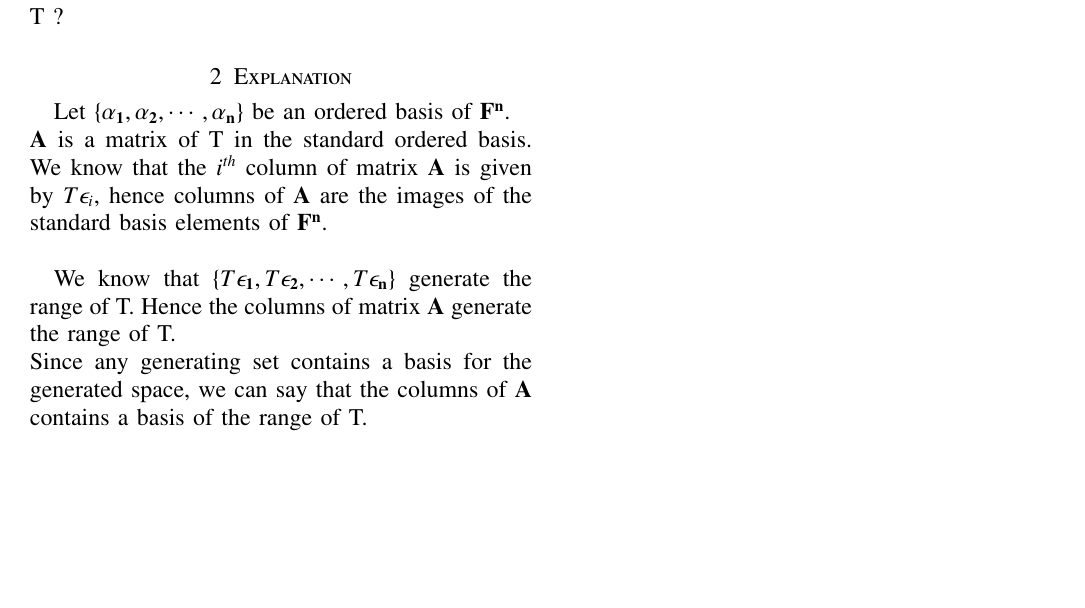
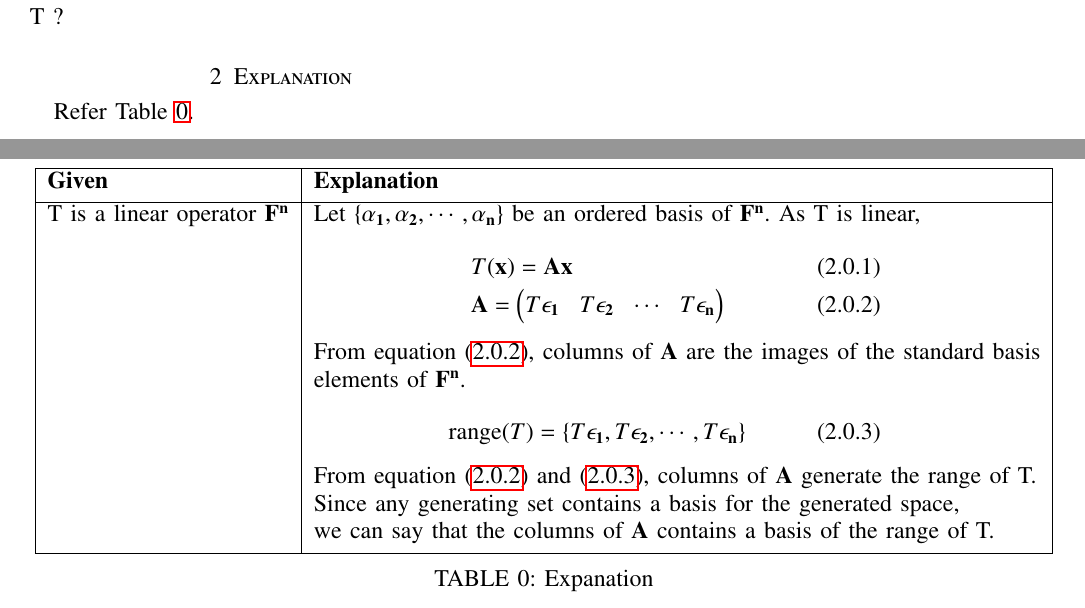
Before and after one commit to harshachinta/EE5609-Matrix-Theory, a LaTeX problem sheet (Assignments/Assignment17/assignment17.tex): part of the page before the commit and two parts of pages 1 and 2 of 2 after it, the two joined at a grey line, cut so that both start at the same text, the shorter picture padded with empty space. Compiled offline with pdfLaTeX.

Commit message:
Update assignment17.tex

```diff
--- a/Assignments/Assignment17/assignment17.tex
+++ b/Assignments/Assignment17/assignment17.tex
@@ -46,6 +46,7 @@
 \usepackage{chngcntr}
 
 \DeclareMathOperator*{\Res}{Res}
+\DeclareMathOperator{\range}{range}
 
 \renewcommand\thesection{\arabic{section}}
 \renewcommand\thesubsection{\thesection.\arabic{subsection}}
@@ -157,9 +158,28 @@ https://github.com/harshachinta/EE5609-Matrix-Theory/tree/master/Assignments/Ass
 Let T be a linear operator on $\vec{F^n}$, let $\vec{A}$ be the matrix of T in the standard ordered basis for $\vec{F^n}$, and let W be the subspace of $\vec{F^n}$ spanned by the column vectors of $\vec{A}$. What does W have to do with T ?
 
 \section{Explanation}
-Let $\{\vec{\alpha_1}, \vec{\alpha_2}, \cdots, \vec{\alpha_n}\}$ be an ordered basis of $\vec{F^n}$.\\
-$\vec{A}$ is a matrix of T in the standard ordered basis. We know that the $i^{th}$ column of matrix $\vec{A}$ is given by $T\epsilon_i$, hence columns of $\vec{A}$ are the images of the standard basis elements of $\vec{F^n}$.\\
+Refer Table \ref{table:1}.
 
-We know that $\{T\vec{\epsilon_1}, T\vec{\epsilon_2}, \cdots, T\vec{\epsilon_n}\}$ generate the range of T. Hence the columns of matrix $\vec{A}$ generate the range of T.\\
-Since any generating set contains a basis for the generated space, we can say that the columns of $\vec{A}$ contains a basis of the range of T.
-\\\end{document}
+
+\begin{table*}[ht!]
+\begin{center}
+\begin{tabular}{|l|l|}
+\hline
+\textbf{Given} & \textbf{Explanation} \\[0.5ex]
+\hline
+\text{T is a linear operator $\vec{F^n}$} &
+\text{Let $\{\vec{\alpha_1}, \vec{\alpha_2}, \cdots, \vec{\alpha_n}\}$ be an ordered basis of $\vec{F^n}$. As T is linear,}\\
+& \parbox{10cm}{\begin{align}
+    &T(\vec{x}) = \vec{Ax}\\
+    &\vec{A} = \myvec{T\vec{\epsilon_1}&T\vec{\epsilon_2}&\cdots&T\vec{\epsilon_n}} \label{eq:eq1}
+\end{align}} \\
+& From equation \eqref{eq:eq1}, columns of $\vec{A}$ are the images of the standard basis \\ &elements of $\vec{F^n}$.\\
+& \parbox{10cm}{\begin{align}
+    \range(T) = \{T\vec{\epsilon_1}, T\vec{\epsilon_2}, \cdots, T\vec{\epsilon_n}\} \label{eq:eq2}
+\end{align}} \\
+& From equation \eqref{eq:eq1} and \eqref{eq:eq2}, columns of $\vec{A}$ generate the range of T.\\
+&Since any generating set contains a basis for the generated space, \\&we can say that the columns of $\vec{A}$ contains a basis of the range of T.
+\\ [0.5ex]
+\hline
+\end{tabular}
+\caption{Expanation}
```
Also changed, not shown: Assignments/Assignment17/assignment17.tex (5 more changed lines).
